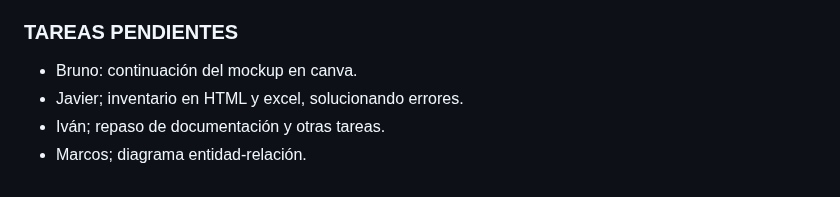
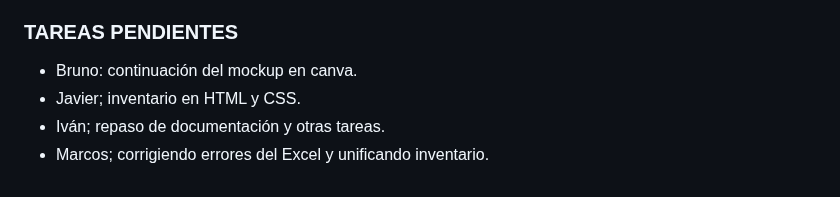
Before and after one commit to igimenom/castores, a Markdown page: Reto-00/md/CUADERNO DE BITACORA.md, the part around the change. Rendered like a GitHub page.

Commit message:
update cuaderno bitácora

```diff
--- a/Reto-00/md/CUADERNO DE BITACORA.md
+++ b/Reto-00/md/CUADERNO DE BITACORA.md
@@ -106,6 +106,6 @@
 ---
 ### TAREAS PENDIENTES
 * Bruno: continuación del mockup en canva.
-* Javier; inventario en HTML y excel, solucionando errores.
+* Javier; inventario en HTML y CSS.
 * Iván; repaso de documentación y otras tareas.
-* Marcos; diagrama entidad-relación.
+* Marcos; corrigiendo errores del Excel y unificando inventario.
```
